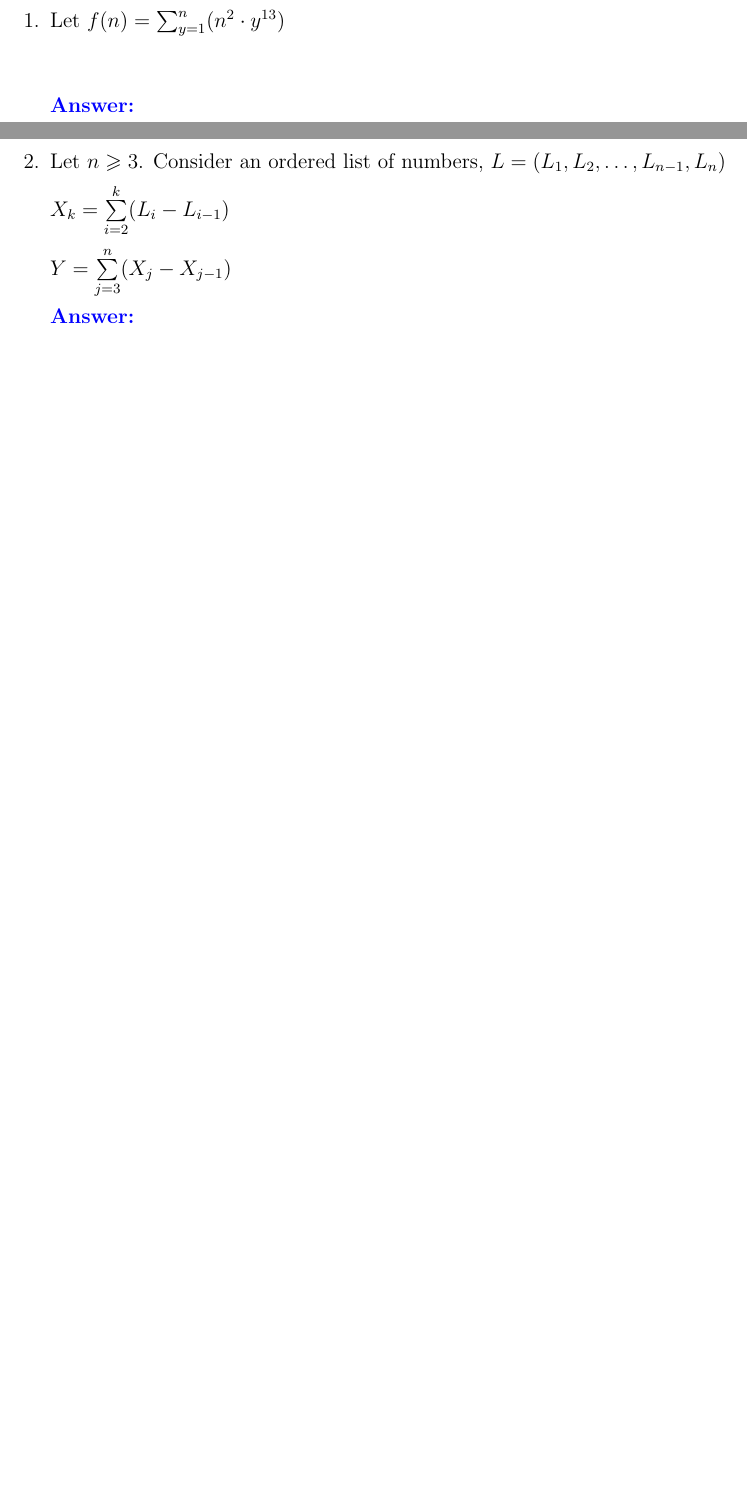
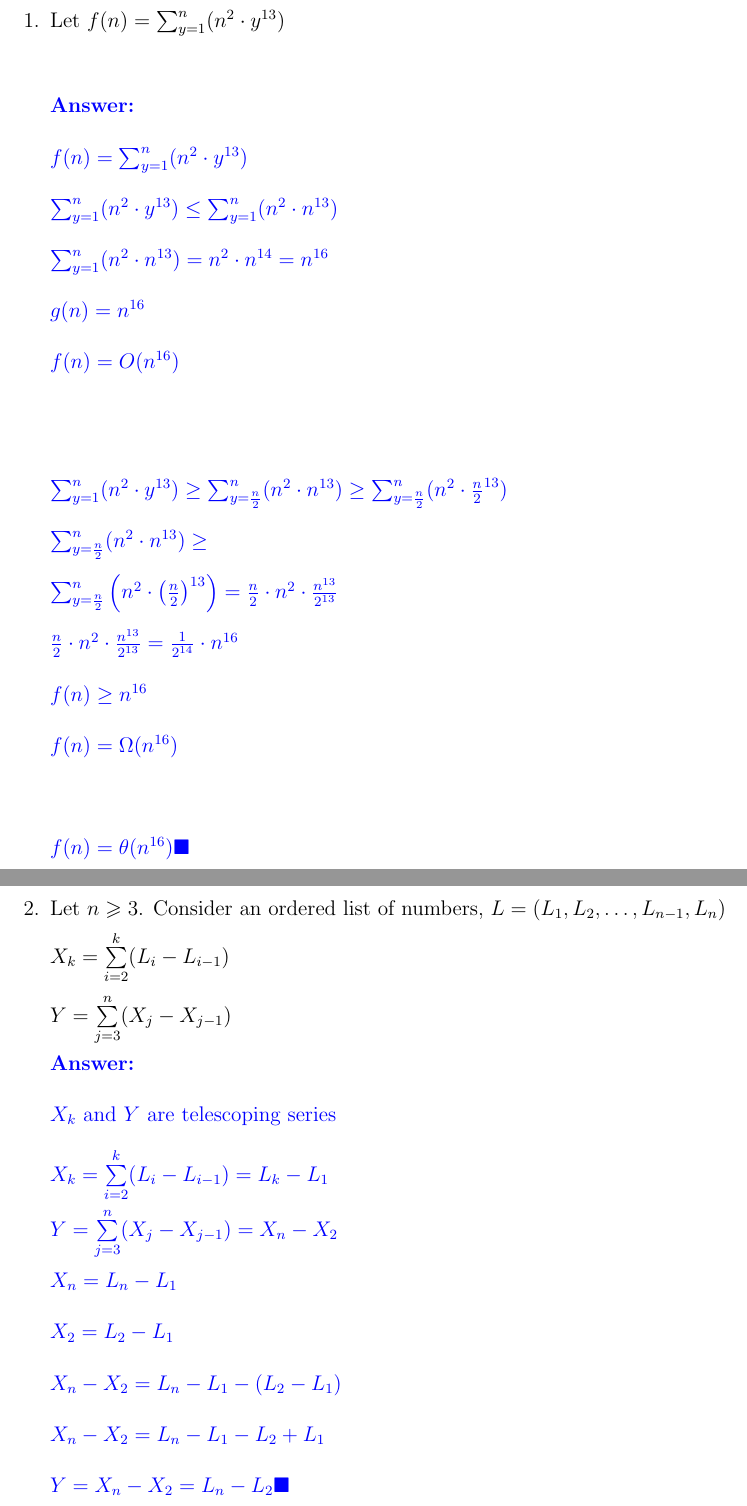
Before and after one commit to nboyle14/CS1800, a LaTeX problem sheet (hw5/hw5doc.tex): two parts of pages 1 and 2 of 2, joined at a grey line, cut so that both start at the same text, the shorter picture padded with empty space. Compiled offline with pdfLaTeX.

Commit message:
Finished HW5

```diff
--- a/hw5/hw5doc.tex
+++ b/hw5/hw5doc.tex
@@ -44,9 +44,20 @@ Let $f(n) = \sum^n_{y{=}1} (n^2 \cdot y^{13})$  \\\\
 % Don't include the problem statement in your submission (except for the first line).  \\\\
 
 {\color{blue}
-{\bf Answer:}
-
-
+{\bf Answer:} \\\\
+$f(n) = \sum^n_{y{=}1} (n^2 \cdot y^{13})$ \\\\
+$\sum^n_{y{=}1} (n^2 \cdot y^{13}) \leq \sum^n_{y{=}1} (n^2 \cdot n^{13})$ \\\\
+$\sum^n_{y{=}1} (n^2 \cdot n^{13}) = n^2 \cdot n^{14} = n^{16}$ \\\\
+$g(n) = n^{16}$ \\\\
+$f(n) = O(n^{16})$ \\\\
+\\\\\\
+$\sum^n_{y{=}1} (n^2 \cdot y^{13}) \geq \sum^n_{y{=}\frac{n}{2}} (n^2 \cdot n^{13}) \geq \sum^n_{y{=}\frac{n}{2}} (n^2 \cdot {\frac{n}{2}}^{13})$ \\\\
+$\sum^n_{y{=}\frac{n}{2}} (n^2 \cdot n^{13}) \geq $ \\\\
+$\sum^n_{y=\frac{n}{2}} \left(n^2 \cdot \left(\frac{n}{2}\right)^{13}\right) = \frac{n}{2} \cdot n^2 \cdot \frac{n^{13}}{2^{13}}$ \\\\
+$\frac{n}{2} \cdot n^2 \cdot \frac{n^{13}}{2^{13}} = \frac{1}{2^{14}} \cdot n^{16}$ \\\\$f(n) \geq n^{16}$ \\\\
+$f(n) = \Omega(n^{16})$\\\\
+\\\\
+$f(n) = \theta(n^{16})$$\blacksquare$\\\\
 }
 
 
@@ -71,7 +82,19 @@ $\Large Y = \sum\limits_{j=3}^n (X_j - X_{j-1}) $
 
 
 {\color{blue}
-{\bf Answer:}
+{\bf Answer:}\\\\
+$X_k$ and $Y$ are telescoping series\\\\
+$\Large X_k = \sum\limits_{i=2}^k (L_i - L_{i-1}) = L_k - L_1$\\\\
+$\Large Y = \sum\limits_{j=3}^n (X_j - X_{j-1}) = X_n - X_2$\\\\
+$X_n = L_n - L_1$\\\\
+$X_2 = L_2 - L_1$\\\\
+$X_n - X_2 = L_n - L_1 - (L_2 - L_1)$\\\\
+$X_n - X_2 = L_n - L_1 - L_2 + L_1$\\\\
+$Y = X_n - X_2 = L_n  - L_2$$\blacksquare$\\\\
+
+
+
+
 
 
 }
```
Also changed, not shown: hw5/hw5doc.pdf, 1 other file.
